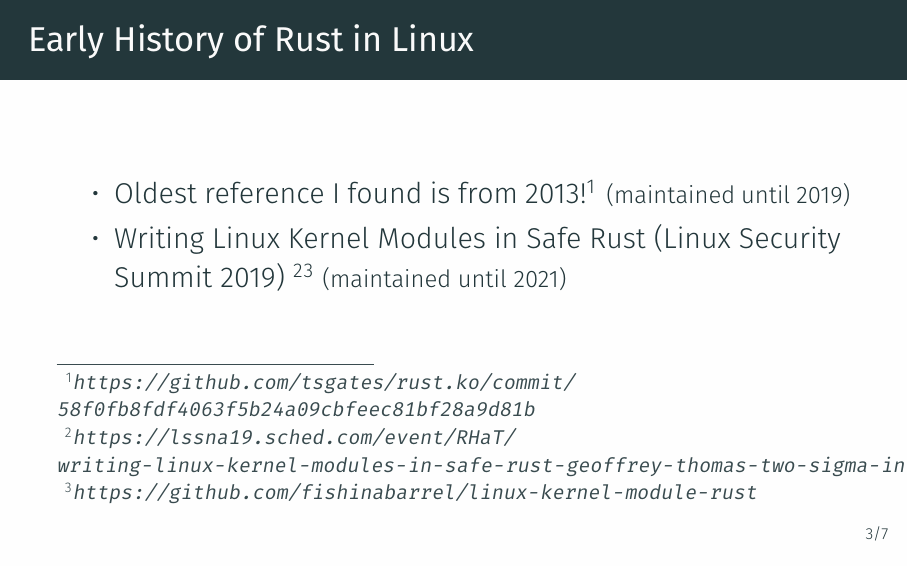
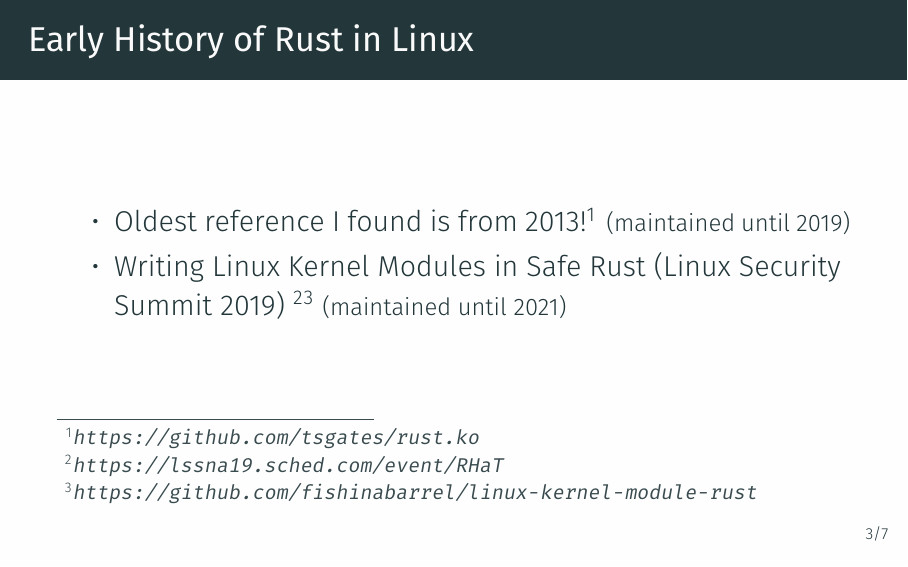
Before and after one commit to rnestler/talk-rust-in-the-linux-kernel, LaTeX slides (slides.tex, which reads sections/history.tex): page 10 of 23. Compiled offline with XeLaTeX.

Commit message:
Use shorter URLs

```diff
--- a/sections/history.tex
+++ b/sections/history.tex
@@ -2,10 +2,10 @@
 
 \begin{frame}[c]{Early History of Rust in Linux}
  \begin{itemize}
-   \item Oldest reference I found is from 2013!\footnote{\url{https://github.com/tsgates/rust.ko/commit/58f0fb8fdf4063f5b24a09cbfeec81bf28a9d81b}}
+   \item Oldest reference I found is from 2013!\footnote{\url{https://github.com/tsgates/rust.ko}}
      {\small (maintained until 2019)}
    \pause\item Writing Linux Kernel Modules in Safe Rust (Linux Security Summit 2019)
-     \footnote{\url{https://lssna19.sched.com/event/RHaT/writing-linux-kernel-modules-in-safe-rust-geoffrey-thomas-two-sigma-investments-alex-gaynor-alloy}}\footnote{\url{https://github.com/fishinabarrel/linux-kernel-module-rust}}
+     \footnote{\url{https://lssna19.sched.com/event/RHaT}}\footnote{\url{https://github.com/fishinabarrel/linux-kernel-module-rust}}
      {\small (maintained until 2021)}
  \end{itemize}
   \note{
```
